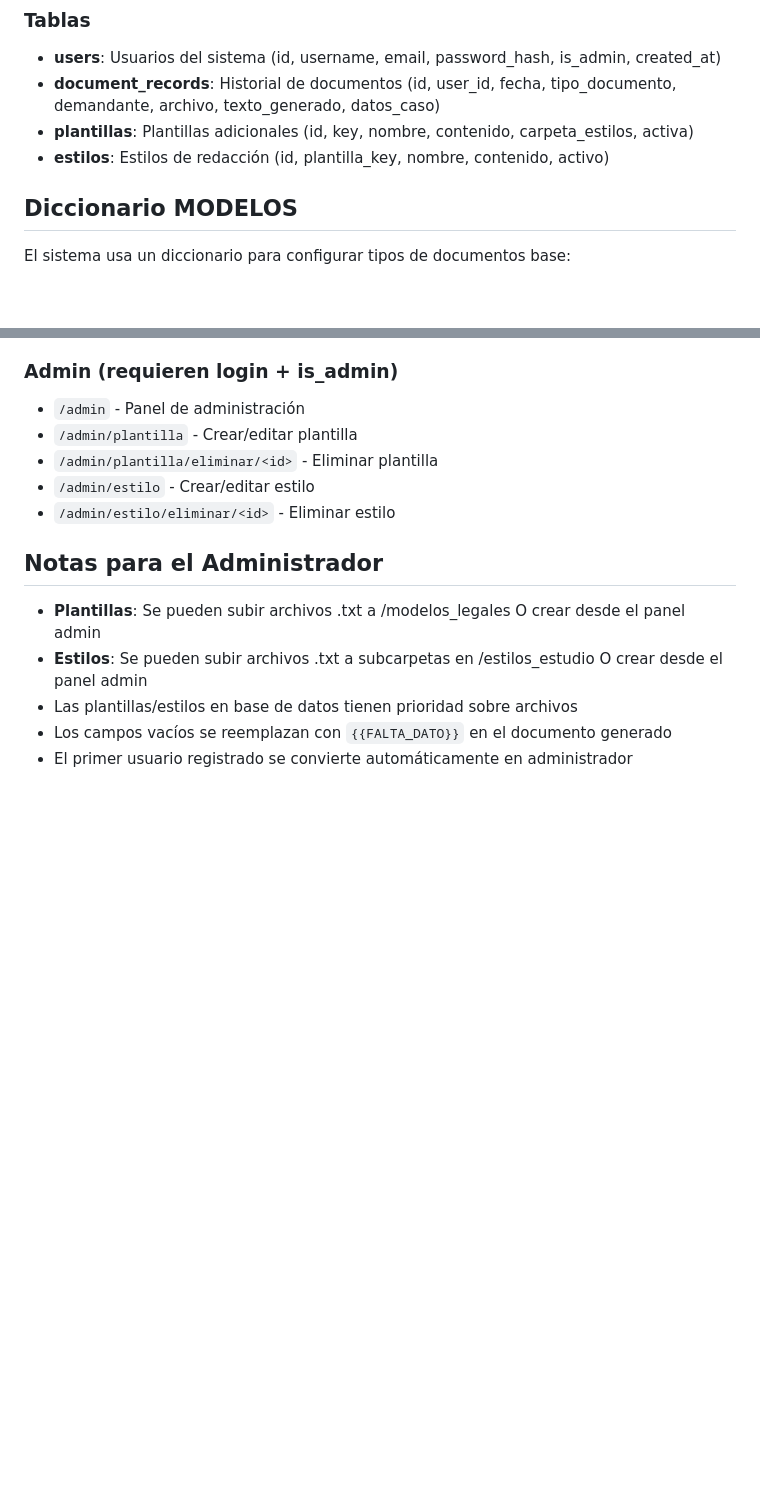
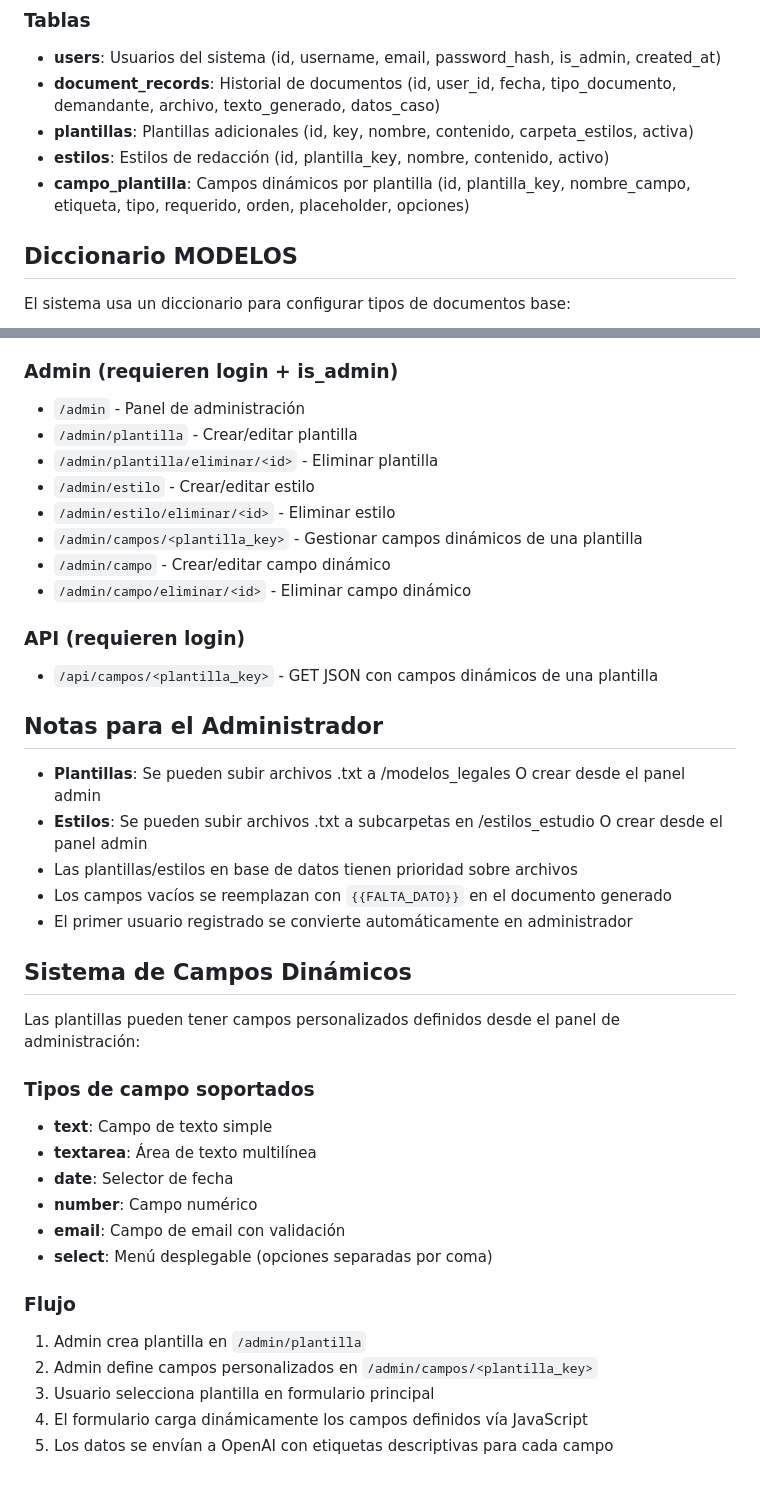
Before and after one commit to Martel123/anonimizador-apc, a Markdown page: replit.md, 2 parts joined by grey strips. Rendered like a GitHub page; blank space fills up the shorter version.

Commit message:
Add dynamic fields for legal document templates
Document new dynamic fields feature for legal document templates, including management routes and API endpoints.

Replit-Commit-Author: Agent
Replit-Commit-Session-Id: cd1d97f4-99c2-42aa-87e6-ce44705e6007
Replit-Commit-Checkpoint-Type: full_checkpoint
Replit-Commit-Event-Id: 00a5e1ce-7f31-4ed0-bdd0-0408b4fd76fb
Replit-Commit-Screenshot-Url: https://storage.googleapis.com/screenshot-production-us-central1/53b1a93f-1145-468f-8aa7-b6be282bacf7/cd1d97f4-99c2-42aa-87e6-ce44705e6007/RFr8E0S
Replit-Helium-Checkpoint-Created: true

```diff
--- a/replit.md
+++ b/replit.md
@@ -77,6 +77,7 @@ Sistema web Flask para generar documentos jurídicos utilizando plantillas inter
 - **document_records**: Historial de documentos (id, user_id, fecha, tipo_documento, demandante, archivo, texto_generado, datos_caso)
 - **plantillas**: Plantillas adicionales (id, key, nombre, contenido, carpeta_estilos, activa)
 - **estilos**: Estilos de redacción (id, plantilla_key, nombre, contenido, activo)
+- **campo_plantilla**: Campos dinámicos por plantilla (id, plantilla_key, nombre_campo, etiqueta, tipo, requerido, orden, placeholder, opciones)
 
 ## Diccionario MODELOS
 
@@ -136,6 +137,12 @@ Las plantillas en base de datos tienen prioridad sobre las de archivos.
 - `/admin/plantilla/eliminar/<id>` - Eliminar plantilla
 - `/admin/estilo` - Crear/editar estilo
 - `/admin/estilo/eliminar/<id>` - Eliminar estilo
+- `/admin/campos/<plantilla_key>` - Gestionar campos dinámicos de una plantilla
+- `/admin/campo` - Crear/editar campo dinámico
+- `/admin/campo/eliminar/<id>` - Eliminar campo dinámico
+
+### API (requieren login)
+- `/api/campos/<plantilla_key>` - GET JSON con campos dinámicos de una plantilla
 
 ## Notas para el Administrador
 
@@ -144,3 +151,22 @@ Las plantillas en base de datos tienen prioridad sobre las de archivos.
 - Las plantillas/estilos en base de datos tienen prioridad sobre archivos
 - Los campos vacíos se reemplazan con `{{FALTA_DATO}}` en el documento generado
 - El primer usuario registrado se convierte automáticamente en administrador
+
+## Sistema de Campos Dinámicos
+
+Las plantillas pueden tener campos personalizados definidos desde el panel de administración:
+
+### Tipos de campo soportados
+- **text**: Campo de texto simple
+- **textarea**: Área de texto multilínea
+- **date**: Selector de fecha
+- **number**: Campo numérico
+- **email**: Campo de email con validación
+- **select**: Menú desplegable (opciones separadas por coma)
+
+### Flujo
+1. Admin crea plantilla en `/admin/plantilla`
+2. Admin define campos personalizados en `/admin/campos/<plantilla_key>`
+3. Usuario selecciona plantilla en formulario principal
+4. El formulario carga dinámicamente los campos definidos vía JavaScript
+5. Los datos se envían a OpenAI con etiquetas descriptivas para cada campo
```
